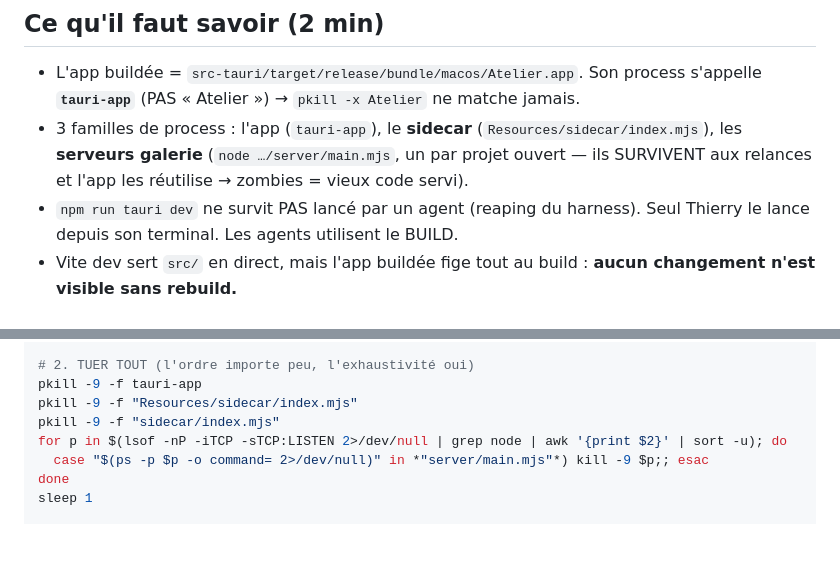
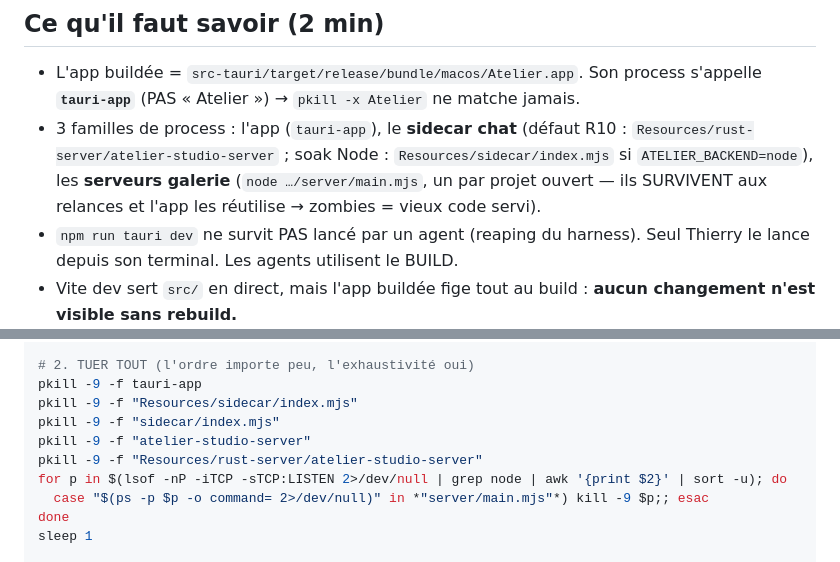
Before and after one commit to tofunori/atelier-studio, a Markdown page: AGENTS.md, 2 parts joined by grey strips. Drawn GitHub-style; blank space fills up the shorter version.

Commit message:
docs: protocole relance — tuer aussi atelier-studio-server (R10)
Aligner AGENTS.md et PROTOCOLE_RELANCE.md sur le sidecar Rust par défaut.

```diff
--- a/AGENTS.md
+++ b/AGENTS.md
@@ -8,9 +8,11 @@ du vieux code et font croire que le fix « ne marche pas ».
 
 - L'app buildée = `src-tauri/target/release/bundle/macos/Atelier.app`.
   Son process s'appelle **`tauri-app`** (PAS « Atelier ») → `pkill -x Atelier` ne matche jamais.
-- 3 familles de process : l'app (`tauri-app`), le **sidecar** (`Resources/sidecar/index.mjs`),
-  les **serveurs galerie** (`node …/server/main.mjs`, un par projet ouvert — ils SURVIVENT
-  aux relances et l'app les réutilise → zombies = vieux code servi).
+- 3 familles de process : l'app (`tauri-app`), le **sidecar chat**
+  (défaut R10 : `Resources/rust-server/atelier-studio-server` ; soak Node :
+  `Resources/sidecar/index.mjs` si `ATELIER_BACKEND=node`), les **serveurs galerie**
+  (`node …/server/main.mjs`, un par projet ouvert — ils SURVIVENT aux relances et
+  l'app les réutilise → zombies = vieux code servi).
 - `npm run tauri dev` ne survit PAS lancé par un agent (reaping du harness).
   Seul Thierry le lance depuis son terminal. Les agents utilisent le BUILD.
 - Vite dev sert `src/` en direct, mais l'app buildée fige tout au build :
@@ -36,6 +38,8 @@ npx vite build            # doit passer
 pkill -9 -f tauri-app
 pkill -9 -f "Resources/sidecar/index.mjs"
 pkill -9 -f "sidecar/index.mjs"
+pkill -9 -f "atelier-studio-server"
+pkill -9 -f "Resources/rust-server/atelier-studio-server"
 for p in $(lsof -nP -iTCP -sTCP:LISTEN 2>/dev/null | grep node | awk '{print $2}' | sort -u); do
   case "$(ps -p $p -o command= 2>/dev/null)" in *"server/main.mjs"*) kill -9 $p;; esac
 done
```
Also changed, not shown: docs/PROTOCOLE_RELANCE.md (+2 -0 lines).
